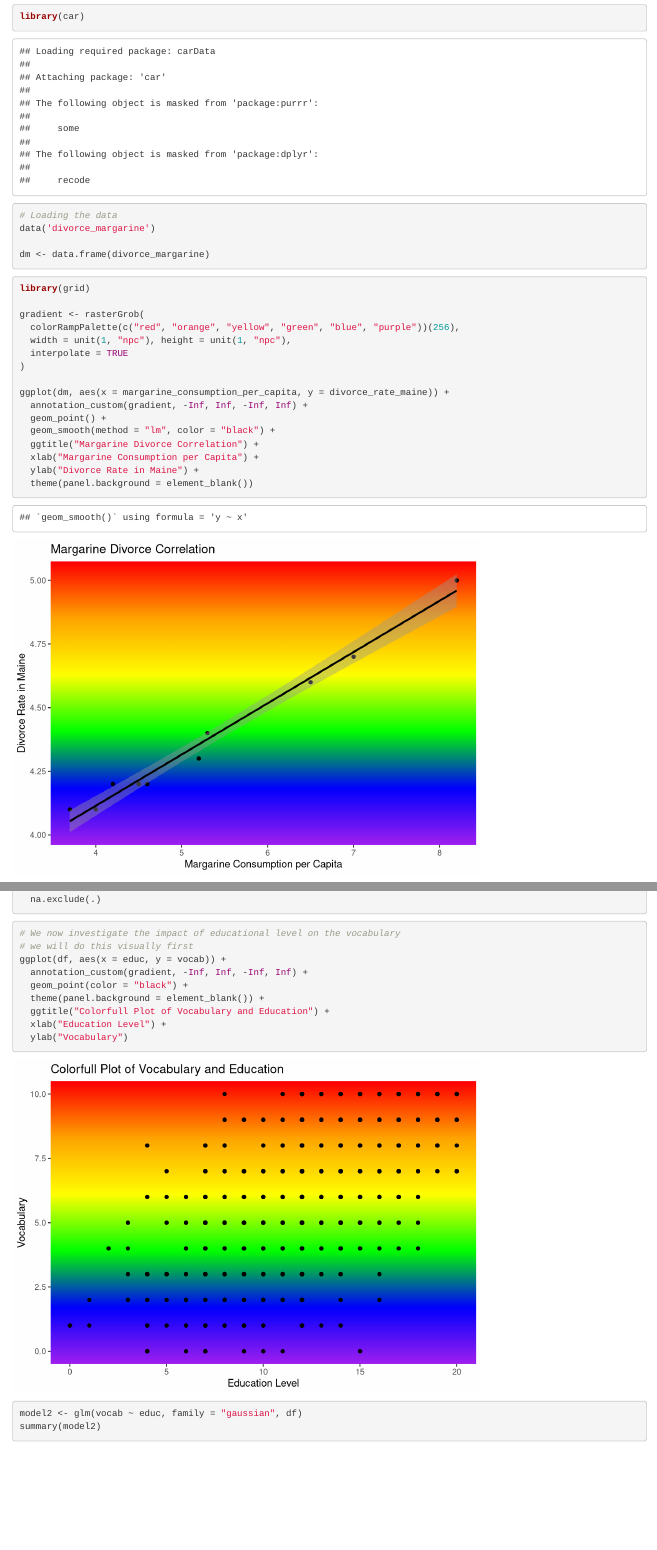
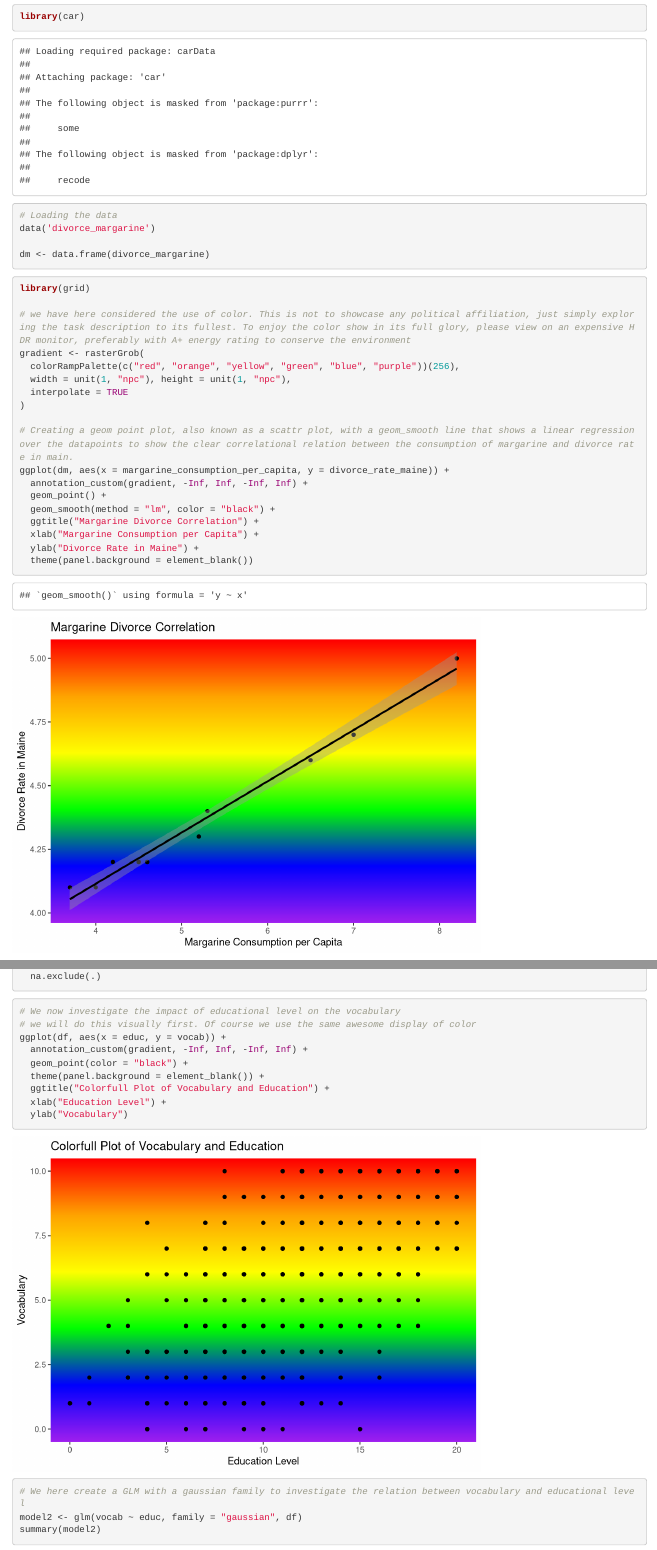
Before and after one commit to Jonathan7773/CulturalDataScienceJonathan, an R Markdown document (AssignmentTwo/AssignmentTwo.Rmd): the page in a window 1100 px wide, from 760 px down, and a second part further down, joined at a grey line. Rendered offline with R 4.5, knitr and Pandoc, with nearby package versions.

Commit message:
Added more explanation

````diff
--- a/AssignmentTwo/AssignmentTwo.Rmd
+++ b/AssignmentTwo/AssignmentTwo.Rmd
@@ -29,12 +29,14 @@ dm <- data.frame(divorce_margarine)
 ```{r}
 library(grid)
 
+# we have here considered the use of color. This is not to showcase any political affiliation, just simply exploring the task description to its fullest. To enjoy the color show in its full glory, please view on an expensive HDR monitor, preferably with A+ energy rating to conserve the environment
 gradient <- rasterGrob(
   colorRampPalette(c("red", "orange", "yellow", "green", "blue", "purple"))(256),
   width = unit(1, "npc"), height = unit(1, "npc"),
   interpolate = TRUE
 )
 
+# Creating a geom point plot, also known as a scattr plot, with a geom_smooth line that shows a linear regression over the datapoints to show the clear correlational relation between the consumption of margarine and divorce rate in main.
 ggplot(dm, aes(x = margarine_consumption_per_capita, y = divorce_rate_maine)) +
   annotation_custom(gradient, -Inf, Inf, -Inf, Inf) +
   geom_point() +
@@ -75,7 +77,7 @@ df <- GSSvocab %>%
 
 ```{r}
 # We now investigate the impact of educational level on the vocabulary
-# we will do this visually first
+# we will do this visually first. Of course we use the same awesome display of color
 ggplot(df, aes(x = educ, y = vocab)) +
   annotation_custom(gradient, -Inf, Inf, -Inf, Inf) +
   geom_point(color = "black") +
@@ -89,6 +91,7 @@ ggplot(df, aes(x = educ, y = vocab)) +
 
 
 ```{r}
+# We here create a GLM with a gaussian family to investigate the relation between vocabulary and educational level
 model2 <- glm(vocab ~ educ, family = "gaussian", df)
 summary(model2)
 ```
````
Also changed, not shown: AssignmentTwo/AssignmentTwo.Rmd (4 more changed lines), 1 other file.
